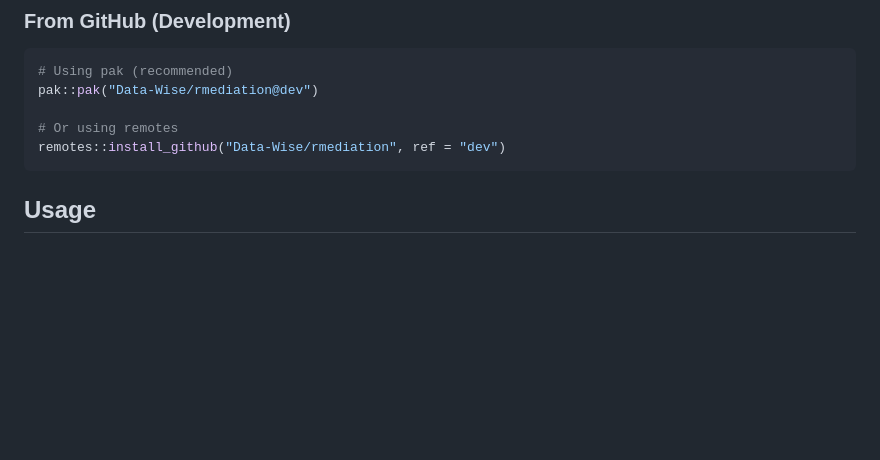
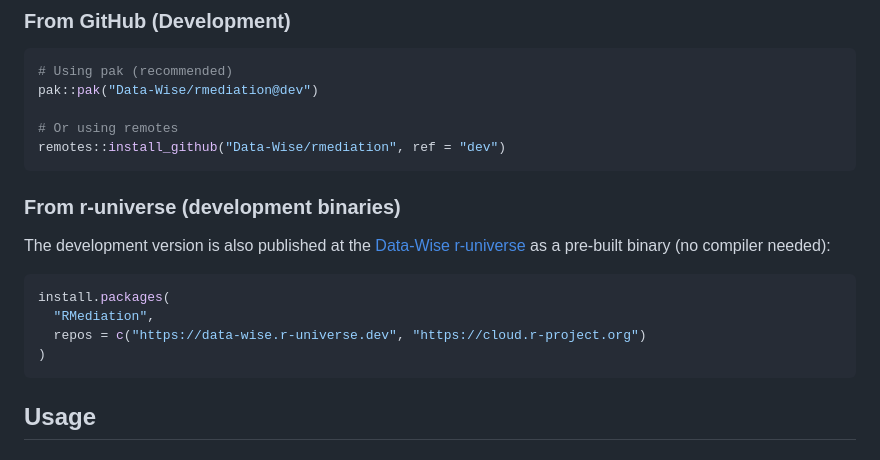
Before and after one commit to Data-Wise/rmediation, a Markdown page: README.md, the part around the change. Rendered like a GitHub page; blank space fills up the shorter version.

Commit message:
docs: add r-universe install instructions (alongside CRAN/GitHub)

````diff
--- a/README.md
+++ b/README.md
@@ -48,6 +48,19 @@ pak::pak("Data-Wise/rmediation@dev")
 
 # Or using remotes
 remotes::install_github("Data-Wise/rmediation", ref = "dev")
+```
+
+### From r-universe (development binaries)
+
+The development version is also published at the
+[Data-Wise r-universe](https://data-wise.r-universe.dev/RMediation) as a
+pre-built binary (no compiler needed):
+
+```r
+install.packages(
+  "RMediation",
+  repos = c("https://data-wise.r-universe.dev", "https://cloud.r-project.org")
+)
 ```
 
 ## Usage
````
